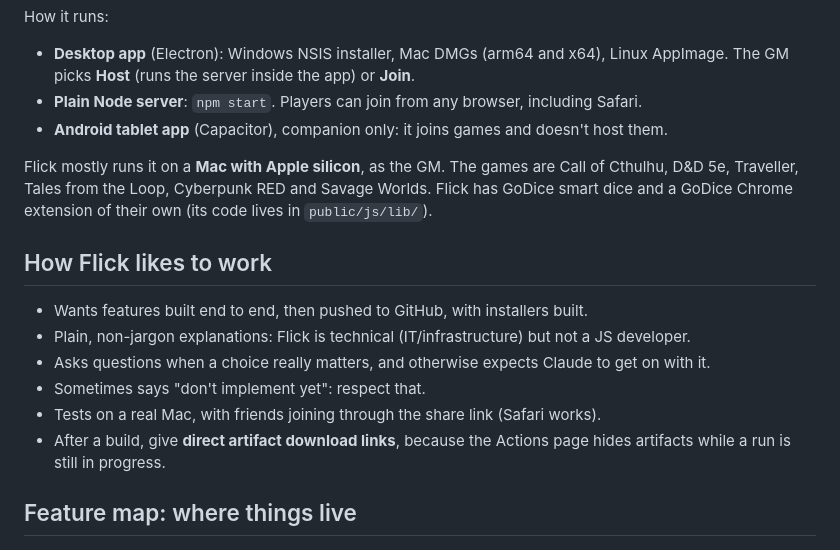
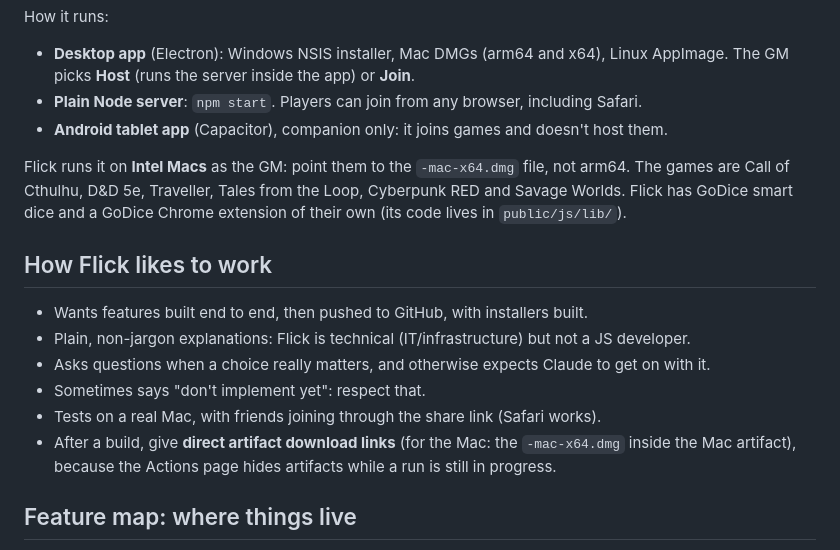
Before and after one commit to maxspencercheasepriest/lantern-vtt, a Markdown page: CLAUDE.md, the part around the change. GitHub-like rendering.

Commit message:
CLAUDE.md: Flick uses Intel Macs
Co-Authored-By: Claude Opus 5.5 <noreply@anthropic.com>
Claude-Session: https://claude.ai/code/session_01YGzEkEbzoFyBByxP7EMat1

```diff
--- a/CLAUDE.md
+++ b/CLAUDE.md
@@ -11,7 +11,7 @@ How it runs:
 - **Plain Node server**: `npm start`. Players can join from any browser, including Safari.
 - **Android tablet app** (Capacitor), companion only: it joins games and doesn't host them.
 
-Flick mostly runs it on a **Mac with Apple silicon**, as the GM. The games are Call of Cthulhu, D&D 5e, Traveller, Tales from the Loop, Cyberpunk RED and Savage Worlds. Flick has GoDice smart dice and a GoDice Chrome extension of their own (its code lives in `public/js/lib/`).
+Flick runs it on **Intel Macs** as the GM: point them to the `-mac-x64.dmg` file, not arm64. The games are Call of Cthulhu, D&D 5e, Traveller, Tales from the Loop, Cyberpunk RED and Savage Worlds. Flick has GoDice smart dice and a GoDice Chrome extension of their own (its code lives in `public/js/lib/`).
 
 ## How Flick likes to work
 
@@ -20,7 +20,7 @@ Flick mostly runs it on a **Mac with Apple silicon**, as the GM. The games are C
 - Asks questions when a choice really matters, and otherwise expects Claude to get on with it.
 - Sometimes says "don't implement yet": respect that.
 - Tests on a real Mac, with friends joining through the share link (Safari works).
-- After a build, give **direct artifact download links**, because the Actions page hides artifacts while a run is still in progress.
+- After a build, give **direct artifact download links** (for the Mac: the `-mac-x64.dmg` inside the Mac artifact), because the Actions page hides artifacts while a run is still in progress.
 
 ## Feature map: where things live
 
```
